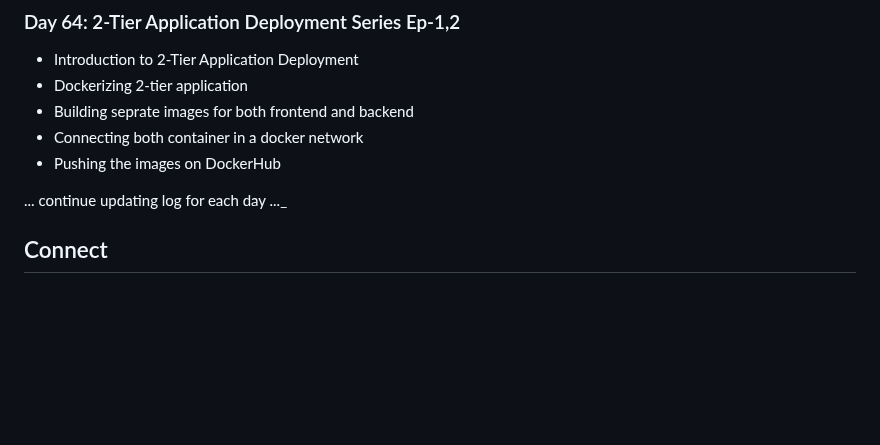
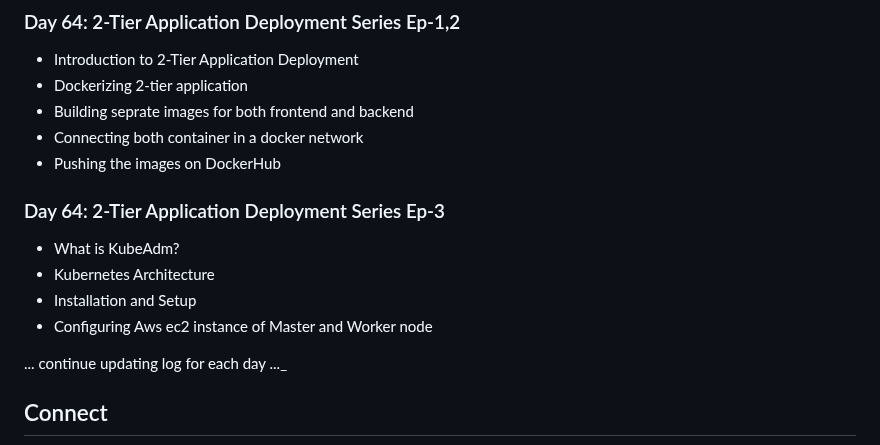
Before and after one commit to Pravesh-Sudha/100-Days-of-Code, a Markdown page: README.md, the part around the change. Rendered like a GitHub page; blank space fills up the shorter version.

```diff
--- a/README.md
+++ b/README.md
@@ -443,6 +443,12 @@ I'll be using a variety of resources to aid my learning, including:
 - Connecting both container in a docker network
 - Pushing the images on DockerHub
 
+### Day 64: 2-Tier Application Deployment Series Ep-3
+- What is KubeAdm?
+- Kubernetes Architecture
+- Installation and Setup
+- Configuring Aws ec2 instance of Master and Worker node
+
 ... continue updating log for each day ..._
 
 ## Connect
```
